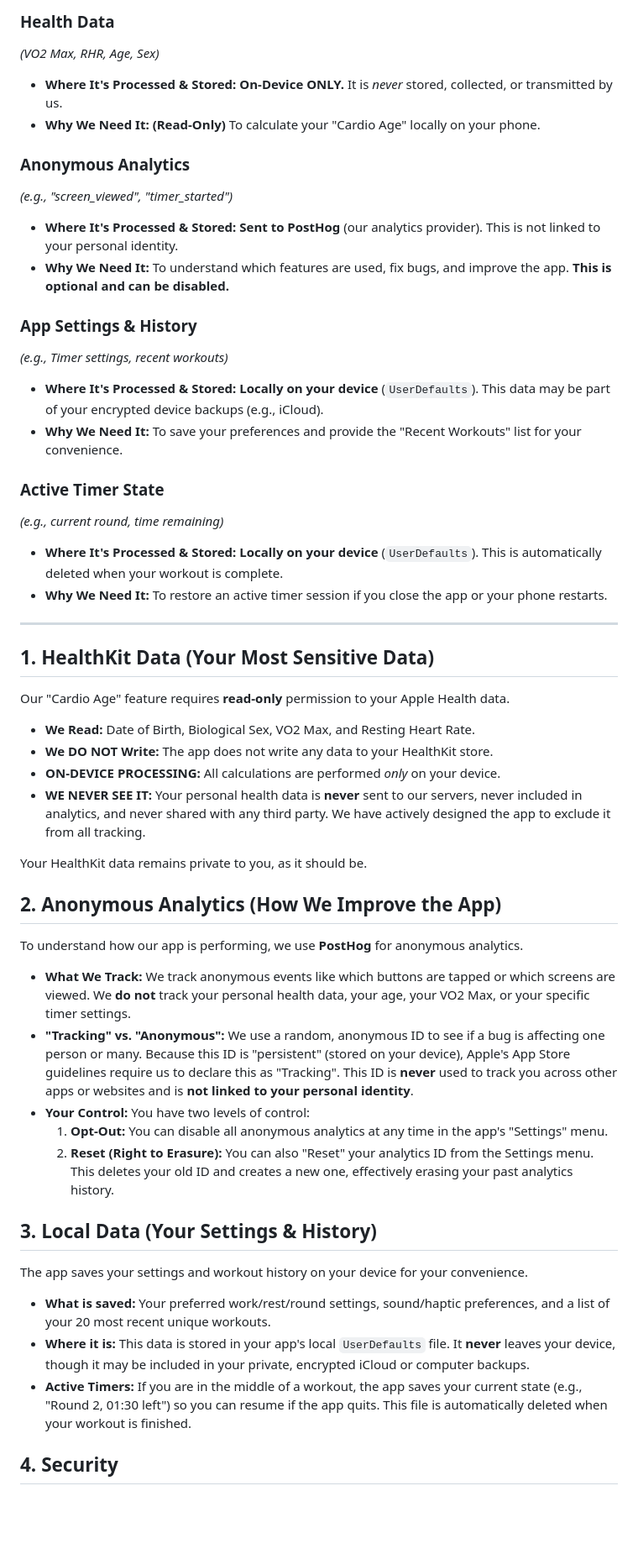
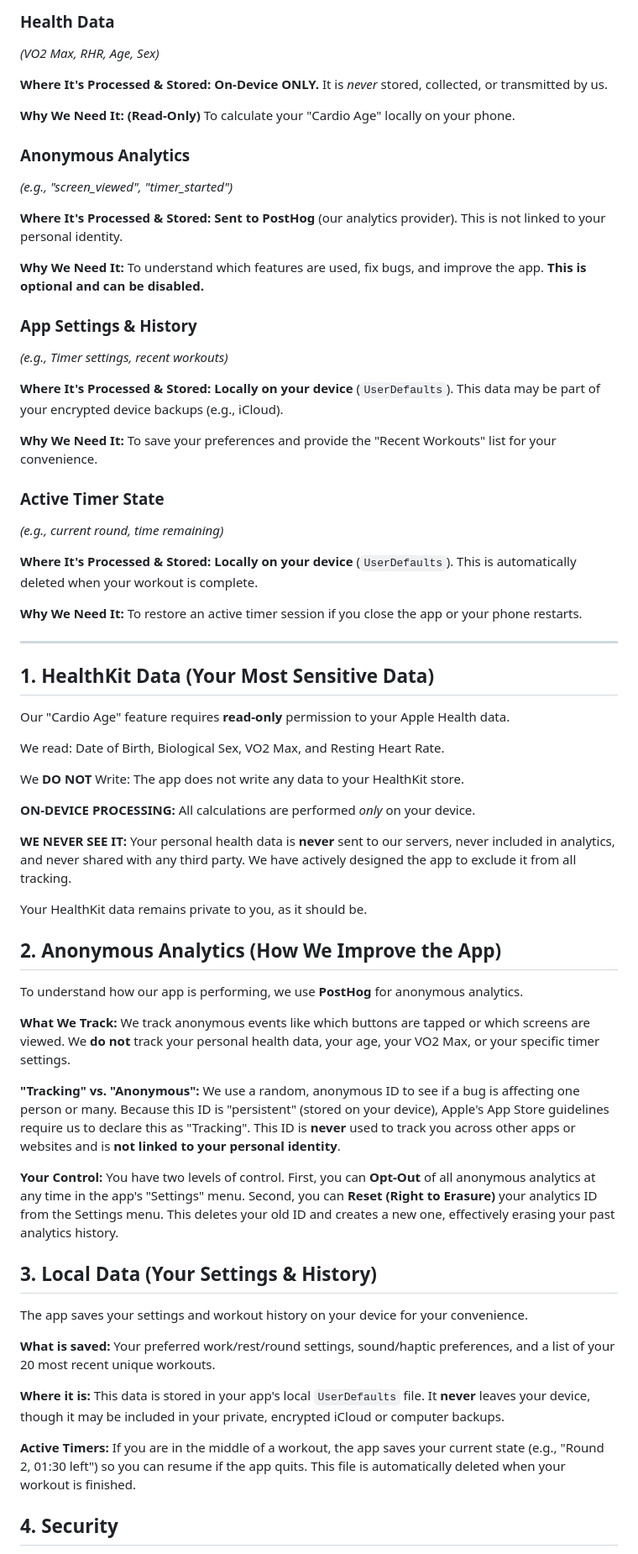
Before and after one commit to Nicholas-create/hiit-pulse-website, a Markdown page: content/privacy.md, the part around the change. Shown at 84% size. Rendered like a GitHub page; blank space fills up the shorter version.

Commit message:
Update privacy policy
🤖 Generated with [Claude Code](https://claude.com/claude-code)

Co-Authored-By: Claude <noreply@anthropic.com>

```diff
--- a/content/privacy.md
+++ b/content/privacy.md
@@ -11,34 +11,38 @@ Our guiding principle is **Privacy by Design**. We collect the absolute minimum
 ### Health Data
 *(VO2 Max, RHR, Age, Sex)*
 
-* **Where It's Processed & Stored:**
-    **On-Device ONLY.** It is *never* stored, collected, or transmitted by us.
-* **Why We Need It:**
-    **(Read-Only)** To calculate your "Cardio Age" locally on your phone.
+**Where It's Processed & Stored:**
+**On-Device ONLY.** It is *never* stored, collected, or transmitted by us.
+
+**Why We Need It:**
+**(Read-Only)** To calculate your "Cardio Age" locally on your phone.
 
 ### Anonymous Analytics
 *(e.g., "screen_viewed", "timer_started")*
 
-* **Where It's Processed & Stored:**
-    **Sent to PostHog** (our analytics provider). This is not linked to your personal identity.
-* **Why We Need It:**
-    To understand which features are used, fix bugs, and improve the app. **This is optional and can be disabled.**
+**Where It's Processed & Stored:**
+**Sent to PostHog** (our analytics provider). This is not linked to your personal identity.
+
+**Why We Need It:**
+To understand which features are used, fix bugs, and improve the app. **This is optional and can be disabled.**
 
 ### App Settings & History
 *(e.g., Timer settings, recent workouts)*
 
-* **Where It's Processed & Stored:**
-    **Locally on your device** (`UserDefaults`). This data may be part of your encrypted device backups (e.g., iCloud).
-* **Why We Need It:**
-    To save your preferences and provide the "Recent Workouts" list for your convenience.
+**Where It's Processed & Stored:**
+**Locally on your device** (`UserDefaults`). This data may be part of your encrypted device backups (e.g., iCloud).
+
+**Why We Need It:**
+To save your preferences and provide the "Recent Workouts" list for your convenience.
 
 ### Active Timer State
 *(e.g., current round, time remaining)*
 
-* **Where It's Processed & Stored:**
-    **Locally on your device** (`UserDefaults`). This is automatically deleted when your workout is complete.
-* **Why We Need It:**
-    To restore an active timer session if you close the app or your phone restarts.
+**Where It's Processed & Stored:**
+**Locally on your device** (`UserDefaults`). This is automatically deleted when your workout is complete.
+
+**Why We Need It:**
+To restore an active timer session if you close the app or your phone restarts.
 
 ---
 
@@ -46,10 +50,13 @@ Our guiding principle is **Privacy by Design**. We collect the absolute minimum
 
 Our "Cardio Age" feature requires **read-only** permission to your Apple Health data.
 
-* **We Read:** Date of Birth, Biological Sex, VO2 Max, and Resting Heart Rate.
-* **We DO NOT Write:** The app does not write any data to your HealthKit store.
-* **ON-DEVICE PROCESSING:** All calculations are performed *only* on your device.
-* **WE NEVER SEE IT:** Your personal health data is **never** sent to our servers, never included in analytics, and never shared with any third party. We have actively designed the app to exclude it from all tracking.
+We read: Date of Birth, Biological Sex, VO2 Max, and Resting Heart Rate.
+
+We **DO NOT** Write: The app does not write any data to your HealthKit store.
+
+**ON-DEVICE PROCESSING:** All calculations are performed *only* on your device.
+
+**WE NEVER SEE IT:** Your personal health data is **never** sent to our servers, never included in analytics, and never shared with any third party. We have actively designed the app to exclude it from all tracking.
 
 Your HealthKit data remains private to you, as it should be.
 
@@ -57,19 +64,21 @@ Your HealthKit data remains private to you, as it should be.
 
 To understand how our app is performing, we use **PostHog** for anonymous analytics.
 
-* **What We Track:** We track anonymous events like which buttons are tapped or which screens are viewed. We **do not** track your personal health data, your age, your VO2 Max, or your specific timer settings.
-* **"Tracking" vs. "Anonymous":** We use a random, anonymous ID to see if a bug is affecting one person or many. Because this ID is "persistent" (stored on your device), Apple's App Store guidelines require us to declare this as "Tracking". This ID is **never** used to track you across other apps or websites and is **not linked to your personal identity**.
-* **Your Control:** You have two levels of control:
-    1.  **Opt-Out:** You can disable all anonymous analytics at any time in the app's "Settings" menu.
-    2.  **Reset (Right to Erasure):** You can also "Reset" your analytics ID from the Settings menu. This deletes your old ID and creates a new one, effectively erasing your past analytics history.
+**What We Track:** We track anonymous events like which buttons are tapped or which screens are viewed. We **do not** track your personal health data, your age, your VO2 Max, or your specific timer settings.
+
+**"Tracking" vs. "Anonymous":** We use a random, anonymous ID to see if a bug is affecting one person or many. Because this ID is "persistent" (stored on your device), Apple's App Store guidelines require us to declare this as "Tracking". This ID is **never** used to track you across other apps or websites and is **not linked to your personal identity**.
+
+**Your Control:** You have two levels of control. First, you can **Opt-Out** of all anonymous analytics at any time in the app's "Settings" menu. Second, you can **Reset (Right to Erasure)** your analytics ID from the Settings menu. This deletes your old ID and creates a new one, effectively erasing your past analytics history.
 
 ## 3. Local Data (Your Settings & History)
 
 The app saves your settings and workout history on your device for your convenience.
 
-* **What is saved:** Your preferred work/rest/round settings, sound/haptic preferences, and a list of your 20 most recent unique workouts.
-* **Where it is:** This data is stored in your app's local `UserDefaults` file. It **never** leaves your device, though it may be included in your private, encrypted iCloud or computer backups.
-* **Active Timers:** If you are in the middle of a workout, the app saves your current state (e.g., "Round 2, 01:30 left") so you can resume if the app quits. This file is automatically deleted when your workout is finished.
+**What is saved:** Your preferred work/rest/round settings, sound/haptic preferences, and a list of your 20 most recent unique workouts.
+
+**Where it is:** This data is stored in your app's local `UserDefaults` file. It **never** leaves your device, though it may be included in your private, encrypted iCloud or computer backups.
+
+**Active Timers:** If you are in the middle of a workout, the app saves your current state (e.g., "Round 2, 01:30 left") so you can resume if the app quits. This file is automatically deleted when your workout is finished.
 
 ## 4. Security
 
```
